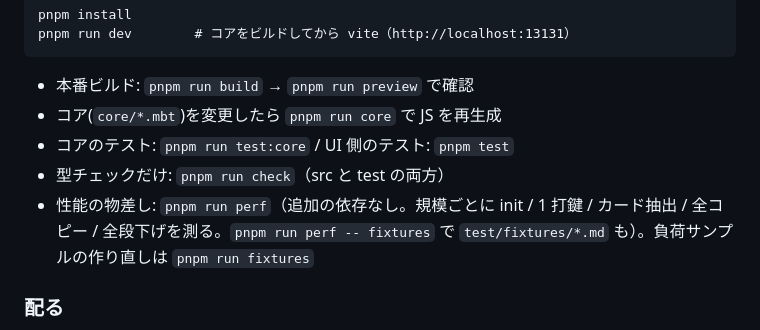
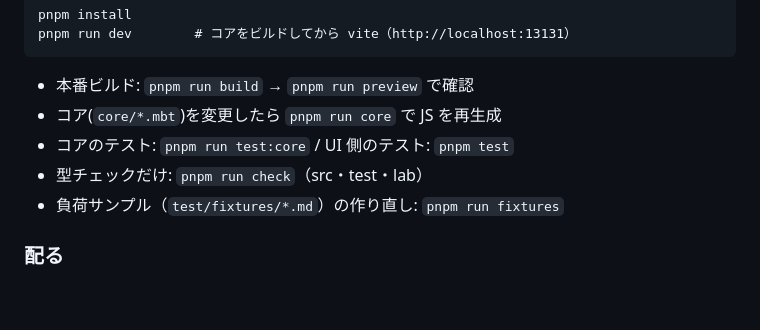
Before and after one commit to Project-Starlivia/mmm, a Markdown page: docs/spec.md, the part around the change. GitHub-like rendering; blank space fills up the shorter version.

Commit message:
docs: 📝 #65 spec から消えた pnpm run perf の手順を落とす
物差し test/tools/perf.ts は ddff2cd（#23）で消えていて、
spec.md の 1 行だけが残っていた。check の対象（lab）も今に合わせる。

Co-Authored-By: Claude Fable 5.1 <noreply@anthropic.com>

```diff
--- a/docs/spec.md
+++ b/docs/spec.md
@@ -108,10 +108,8 @@ pnpm run dev        # コアをビルドしてから vite（http://localhost:131
 - 本番ビルド: `pnpm run build` → `pnpm run preview` で確認
 - コア(`core/*.mbt`)を変更したら `pnpm run core` で JS を再生成
 - コアのテスト: `pnpm run test:core` / UI 側のテスト: `pnpm test`
-- 型チェックだけ: `pnpm run check`（src と test の両方）
-- 性能の物差し: `pnpm run perf`（追加の依存なし。規模ごとに init / 1 打鍵 /
-  カード抽出 / 全コピー / 全段下げを測る。`pnpm run perf -- fixtures` で
-  `test/fixtures/*.md` も）。負荷サンプルの作り直しは `pnpm run fixtures`
+- 型チェックだけ: `pnpm run check`（src・test・lab）
+- 負荷サンプル（`test/fixtures/*.md`）の作り直し: `pnpm run fixtures`
 
 ### 配る
 
```
